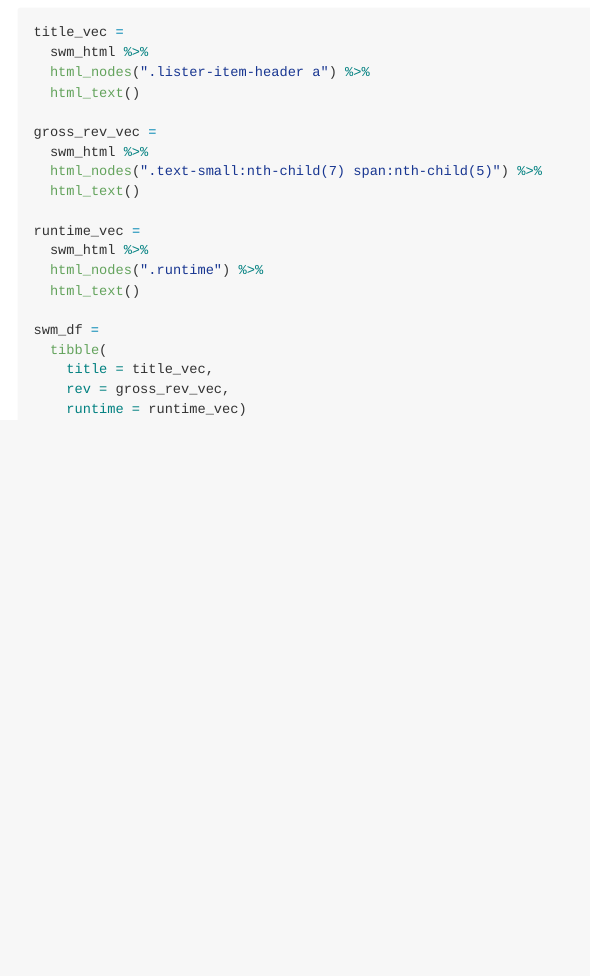
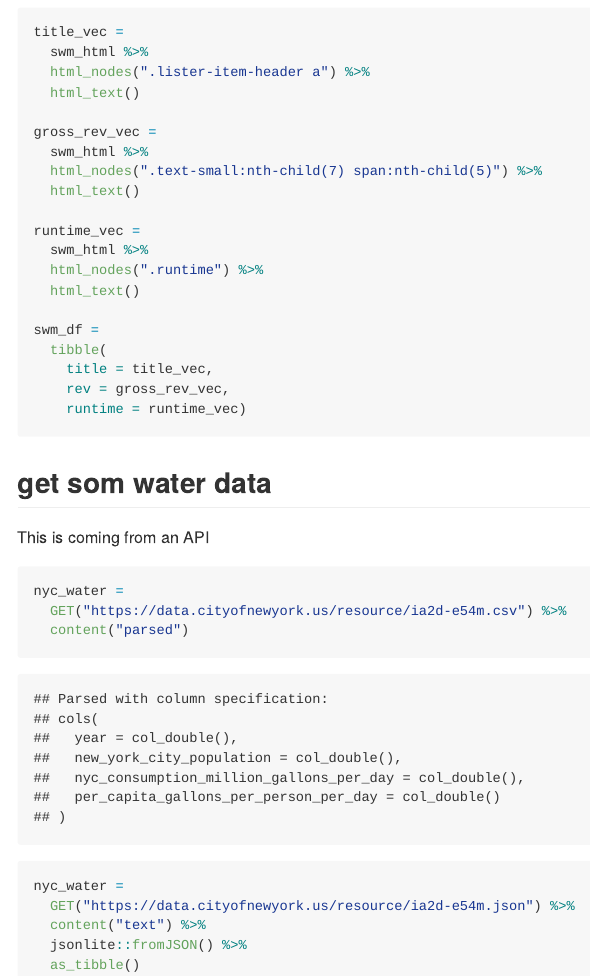
Before and after one commit to dgsv83/data_wrangling_ii, an R Markdown document (reading_data_from_the_web.Rmd): the page in a window 1100 px wide, from 920 px down. The pictures show the output file reading_data_from_the_web.md that the author committed with the source, drawn offline in the style of GitHub; long lines of code are wrapped.

Commit message:
nyc water data using an API

````diff
--- a/reading_data_from_the_web.Rmd
+++ b/reading_data_from_the_web.Rmd
@@ -97,9 +97,20 @@ swm_df =
 ```
 
 
+## get som water data
 
+This is coming from an API
 
 
 ```{r}
+nyc_water =
+  GET("https://data.cityofnewyork.us/resource/ia2d-e54m.csv") %>%
+  content("parsed")
 
+
+nyc_water =
+  GET("https://data.cityofnewyork.us/resource/ia2d-e54m.json") %>%
+  content("text") %>%
+  jsonlite::fromJSON() %>%
+  as_tibble()
 ```
````
Also changed, not shown: reading_data_from_the_web.md.
